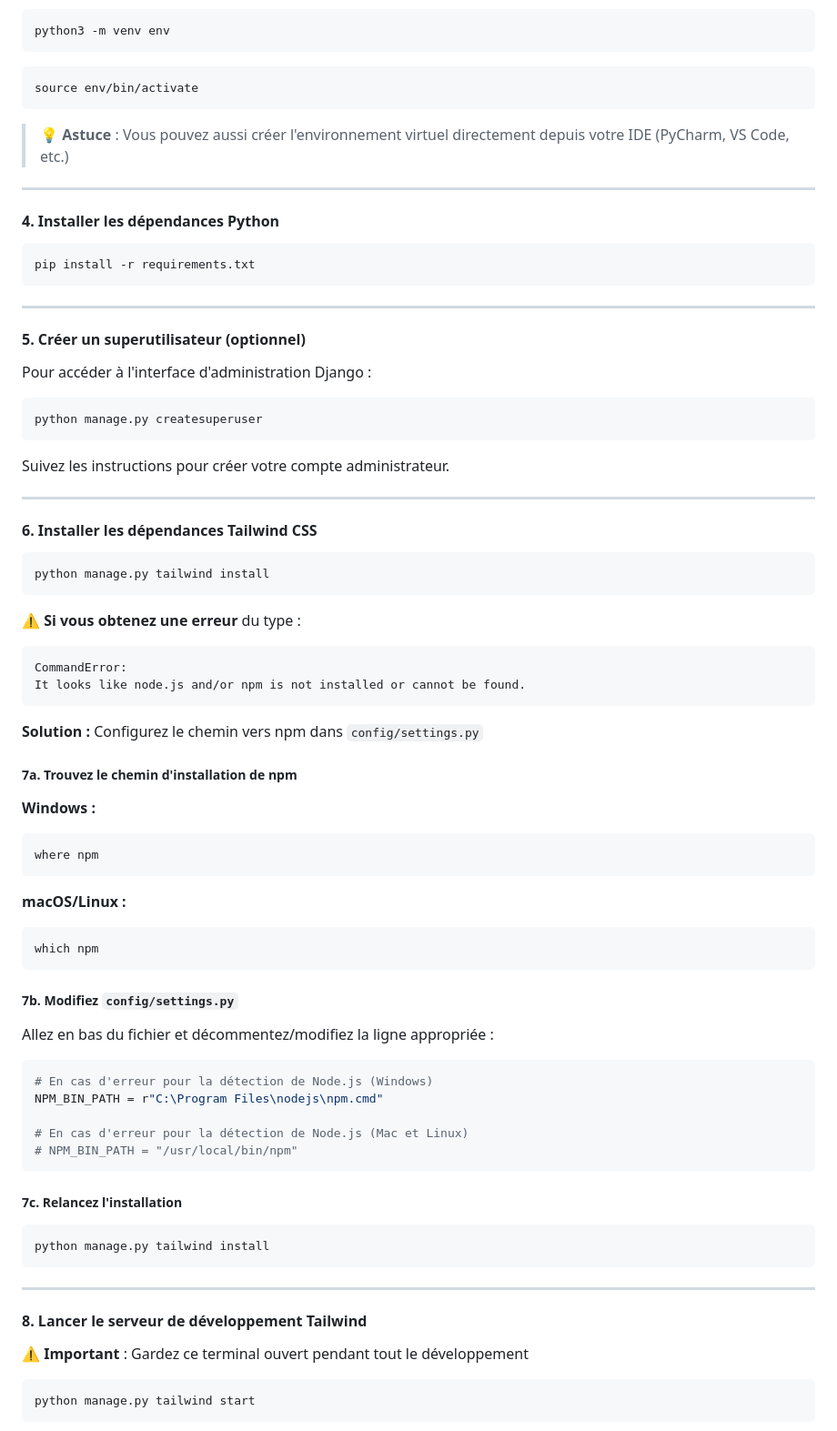
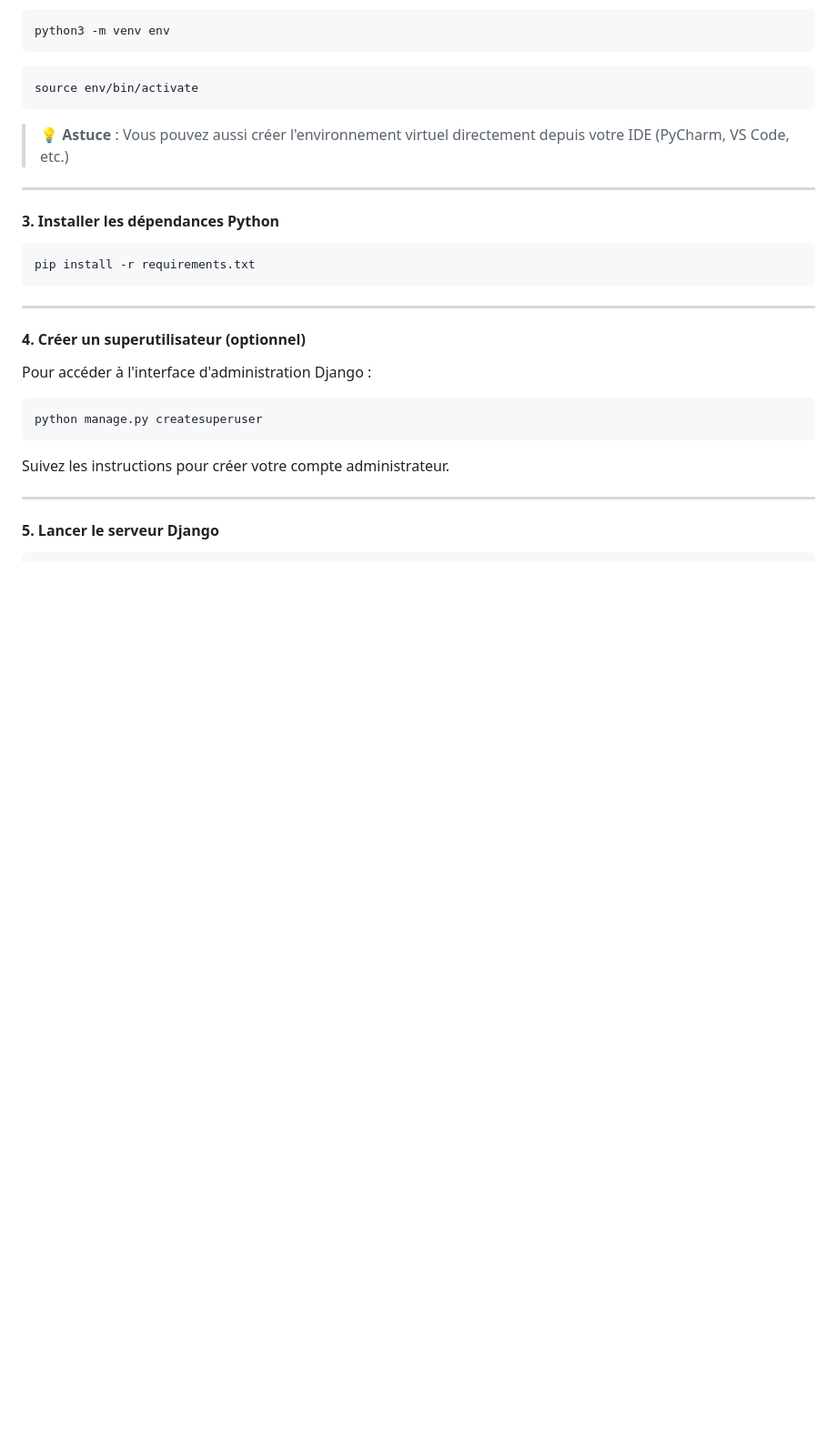
Before and after one commit to Freddy0ne1/LITReview, a Markdown page: README.md, the part around the change printed below. Shown: that part at 91% size. GitHub-like rendering; blank space fills up the shorter version.

Commit message:
Modification de Readme

````diff
--- a/README.md
+++ b/README.md
@@ -89,7 +79,7 @@ source env/bin/activate
 
 ---
 
-#### 4. Installer les dépendances Python
+#### 3. Installer les dépendances Python
 
 ```bash
 pip install -r requirements.txt
@@ -98,7 +88,7 @@ pip install -r requirements.txt
 
 ---
 
-#### 5. Créer un superutilisateur (optionnel)
+#### 4. Créer un superutilisateur (optionnel)
 
 Pour accéder à l'interface d'administration Django :
 
@@ -110,57 +100,6 @@ Suivez les instructions pour créer votre compte administrateur.
 
 ---
 
-#### 6. Installer les dépendances Tailwind CSS
+#### 5. Lancer le serveur Django
 
-```bash
-python manage.py tailwind install
-```
 
-**⚠️ Si vous obtenez une erreur** du type :
-```
-CommandError:
-It looks like node.js and/or npm is not installed or cannot be found.
-```
-
-**Solution :** Configurez le chemin vers npm dans `config/settings.py`
-
-##### 7a. Trouvez le chemin d'installation de npm
-
-**Windows :**
-```bash
-where npm
-```
-
-**macOS/Linux :**
-```bash
-which npm
-```
-
-##### 7b. Modifiez `config/settings.py`
-
-Allez en bas du fichier et décommentez/modifiez la ligne appropriée :
-
-```python
-# En cas d'erreur pour la détection de Node.js (Windows)
-NPM_BIN_PATH = r"C:\Program Files\nodejs\npm.cmd"
-
-# En cas d'erreur pour la détection de Node.js (Mac et Linux)
-# NPM_BIN_PATH = "/usr/local/bin/npm"
-```
-
-##### 7c. Relancez l'installation
-
-```bash
-python manage.py tailwind install
-```
-
----
-
-#### 8. Lancer le serveur de développement Tailwind
-
-⚠️ **Important** : Gardez ce terminal ouvert pendant tout le développement
-
-```bash
-python manage.py tailwind start
-```
-
````
Also changed, not shown: other parts of README.md (+3 -36 lines).
